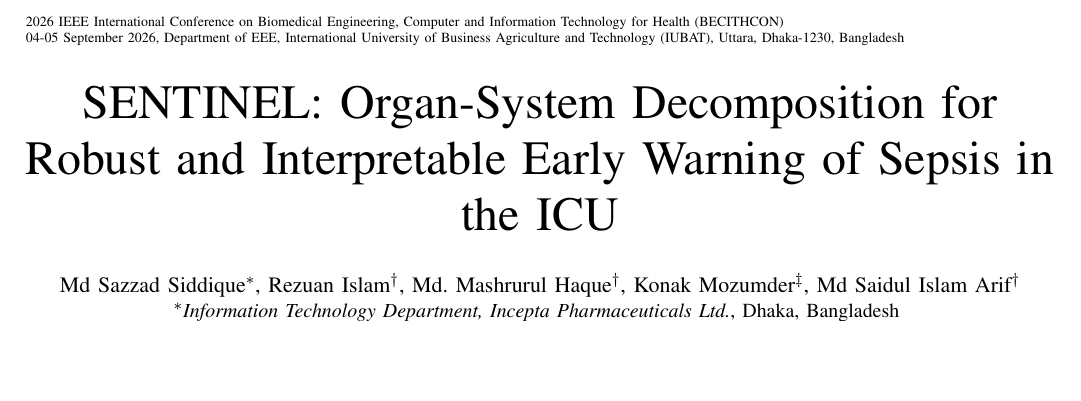
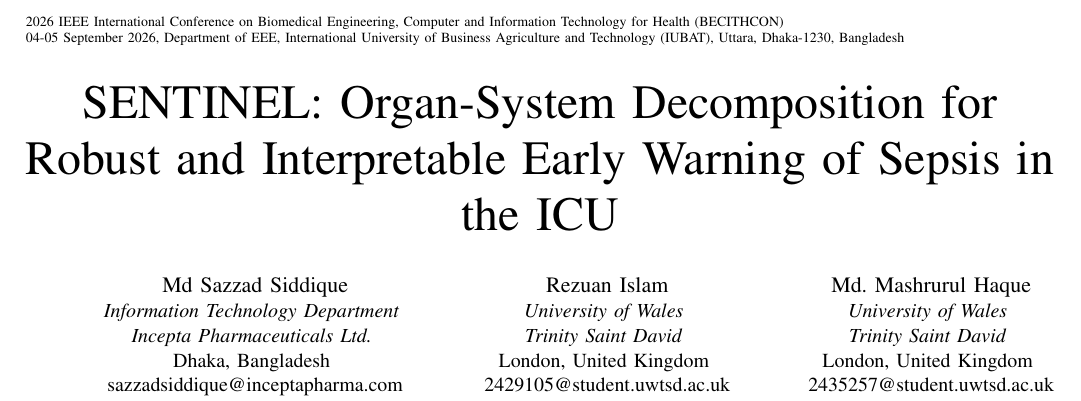
Before and after one commit to MDSAZZADSIDDIQUE/sentinel, a LaTeX paper (research_paper/sentinel_becithcon2026.tex): part of page 1 of 6, cut so that both start at the same text, the shorter picture padded with empty space. Compiled offline with pdfLaTeX; a missing font is replaced by an installed copy or a similar font; a LaTeX package or settings file that is missing is left out.

Commit message:
Paper: split author list into per-author IEEE blocks
Replace the single \IEEEauthorblockN/A pair with one block per author,
wrapped onto two centred rows so the five affiliations fit the two-column
title area without overrunning the text width.

Co-Authored-By: Claude Opus 5 <noreply@anthropic.com>
Claude-Session: https://claude.ai/code/session_01WcwUV3tiTHBQCrM4GEMtkg

```diff
--- a/research_paper/sentinel_becithcon2026.tex
+++ b/research_paper/sentinel_becithcon2026.tex
@@ -33,17 +33,39 @@
 \title{SENTINEL: Organ-System Decomposition for Robust and Interpretable
 Early Warning of Sepsis in the ICU}
 \author{%
-\IEEEauthorblockN{Md Sazzad Siddique\IEEEauthorrefmark{1},
-Rezuan Islam\IEEEauthorrefmark{2},
-Md.\ Mashrurul Haque\IEEEauthorrefmark{2},
-Konak Mozumder\IEEEauthorrefmark{3},
-Md Saidul Islam Arif\IEEEauthorrefmark{2}}
-\IEEEauthorblockA{%
-\IEEEauthorrefmark{1}\textit{Information Technology Department, Incepta Pharmaceuticals Ltd.}, Dhaka, Bangladesh \\
-\IEEEauthorrefmark{2}\textit{University of Wales Trinity Saint David}, London, United Kingdom \\
-\IEEEauthorrefmark{3}\textit{American International University-Bangladesh}, Dhaka, Bangladesh \\[0.4ex]
-sazzadsiddique@inceptapharma.com, 2429105@student.uwtsd.ac.uk, 2435257@student.uwtsd.ac.uk, \\
-20-43749-2@student.aiub.edu, 2428155@student.uwtsd.ac.uk}
+\IEEEauthorblockN{Md Sazzad Siddique}
+\IEEEauthorblockA{\textit{Information Technology Department} \\
+\textit{Incepta Pharmaceuticals Ltd.} \\
+Dhaka, Bangladesh \\
+sazzadsiddique@inceptapharma.com}
+\and
+\IEEEauthorblockN{Rezuan Islam}
+\IEEEauthorblockA{\textit{University of Wales} \\
+\textit{Trinity Saint David} \\
+London, United Kingdom \\
+2429105@student.uwtsd.ac.uk}
+\and
+\IEEEauthorblockN{Md.\ Mashrurul Haque}
+\IEEEauthorblockA{\textit{University of Wales} \\
+\textit{Trinity Saint David} \\
+London, United Kingdom \\
+2435257@student.uwtsd.ac.uk}
+% second row of author blocks: \linebreak ends the row, \mbox{} anchors the
+% leading \hfill (glue alone would be discarded at the line break) so the two
+% remaining blocks centre as a pair.
+\and[\vspace{2.2ex}\linebreak\mbox{}\hfill]
+\IEEEauthorblockN{Konak Mozumder}
+\IEEEauthorblockA{\textit{American International} \\
+\textit{University-Bangladesh} \\
+Dhaka, Bangladesh \\
+20-43749-2@student.aiub.edu}
+\and[\hspace{5em}]
+\IEEEauthorblockN{Md Saidul Islam Arif}
+\IEEEauthorblockA{\textit{University of Wales} \\
+\textit{Trinity Saint David} \\
+London, United Kingdom \\
+2428155@student.uwtsd.ac.uk}
+\hfill\mbox{}%
 }
 
 \maketitle
```
